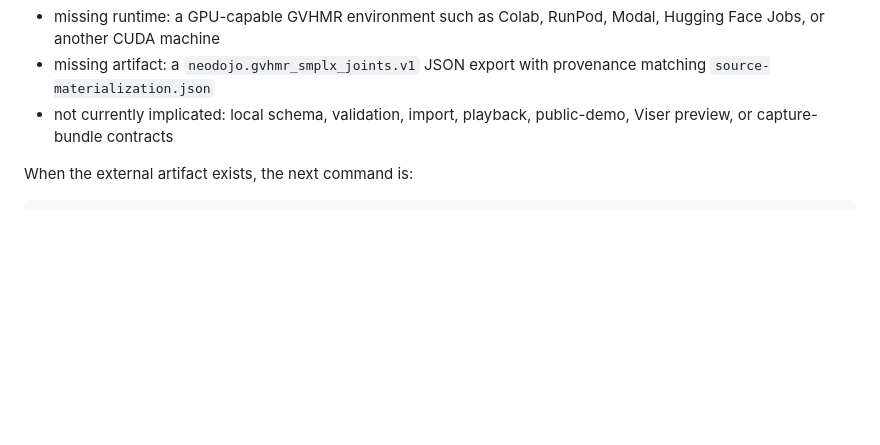
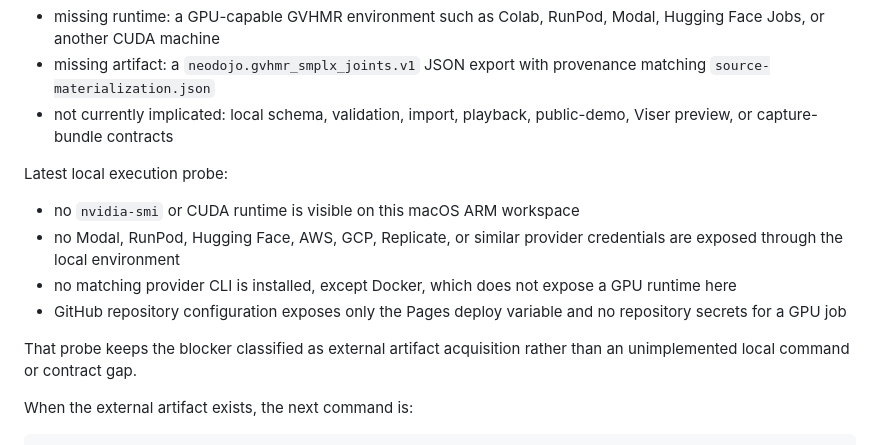
Before and after one commit to MiaoDX/neodojo, a Markdown page: docs/plans/mvp-real-conversion-gate.md, the part around the change. Drawn GitHub-style; blank space fills up the shorter version.

Commit message:
Record GPU execution blocker probe

````diff
--- a/docs/plans/mvp-real-conversion-gate.md
+++ b/docs/plans/mvp-real-conversion-gate.md
@@ -380,6 +380,19 @@ CPU workspace:
 - not currently implicated: local schema, validation, import, playback,
   public-demo, Viser preview, or capture-bundle contracts
 
+Latest local execution probe:
+
+- no `nvidia-smi` or CUDA runtime is visible on this macOS ARM workspace
+- no Modal, RunPod, Hugging Face, AWS, GCP, Replicate, or similar provider
+  credentials are exposed through the local environment
+- no matching provider CLI is installed, except Docker, which does not expose a
+  GPU runtime here
+- GitHub repository configuration exposes only the Pages deploy variable and no
+  repository secrets for a GPU job
+
+That probe keeps the blocker classified as external artifact acquisition rather
+than an unimplemented local command or contract gap.
+
 When the external artifact exists, the next command is:
 
 ```bash
````
Also changed, not shown: STATUS.md (+6 -3 lines).
